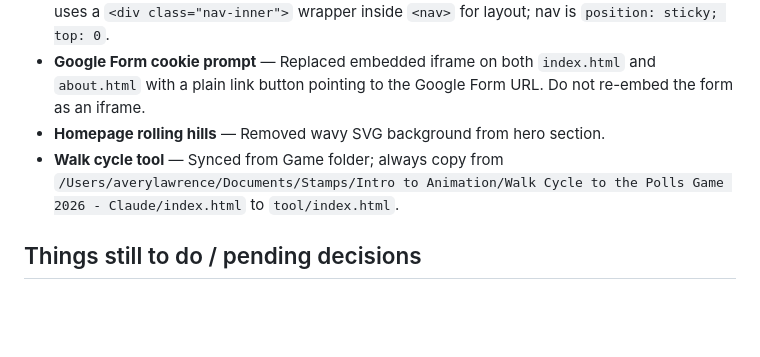
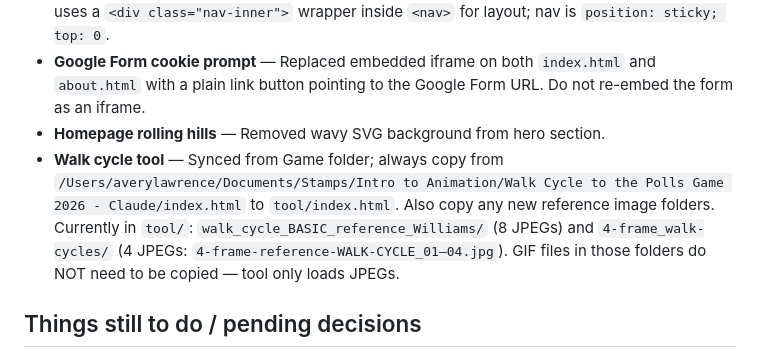
Before and after one commit to averymlawrence/walkcycletothepolls.com, a Markdown page: CLAUDE.md, the part around the change. GitHub-like rendering; blank space fills up the shorter version.

Commit message:
Update CLAUDE.md: document 4-frame_walk-cycles folder and tool sync notes

```diff
--- a/CLAUDE.md
+++ b/CLAUDE.md
@@ -63,7 +63,7 @@ GitHub Pages auto-deploys ~1 minute after push. No build step needed — pure HT
 - **Mobile nav black bar (RESOLVED)** — The root cause was `.nav-links` (position:fixed, hidden via `translateY(-110%)`) had its bottom edge sitting inside the nav bar, overlaying the logo and hamburger with a black background. Fixed by parking the closed menu at `top: -100vh` and animating to `top: var(--nav-height)` when opened. All `env(safe-area-inset-top)` and `viewport-fit=cover` approaches were red herrings — do NOT re-add them. The nav HTML uses a `<div class="nav-inner">` wrapper inside `<nav>` for layout; nav is `position: sticky; top: 0`.
 - **Google Form cookie prompt** — Replaced embedded iframe on both `index.html` and `about.html` with a plain link button pointing to the Google Form URL. Do not re-embed the form as an iframe.
 - **Homepage rolling hills** — Removed wavy SVG background from hero section.
-- **Walk cycle tool** — Synced from Game folder; always copy from `/Users/averylawrence/Documents/Stamps/Intro to Animation/Walk Cycle to the Polls Game 2026 - Claude/index.html` to `tool/index.html`.
+- **Walk cycle tool** — Synced from Game folder; always copy from `/Users/averylawrence/Documents/Stamps/Intro to Animation/Walk Cycle to the Polls Game 2026 - Claude/index.html` to `tool/index.html`. Also copy any new reference image folders. Currently in `tool/`: `walk_cycle_BASIC_reference_Williams/` (8 JPEGs) and `4-frame_walk-cycles/` (4 JPEGs: `4-frame-reference-WALK-CYCLE_01–04.jpg`). GIF files in those folders do NOT need to be copied — tool only loads JPEGs.
 
 ## Things still to do / pending decisions
 - **Team/Collaborators section** on About page: removed for now, Avery needs to decide on attribution format before adding back. The full collaborator list is preserved in this file below.
```
